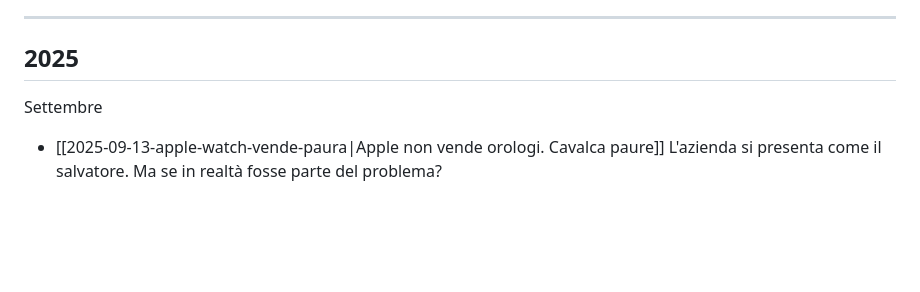
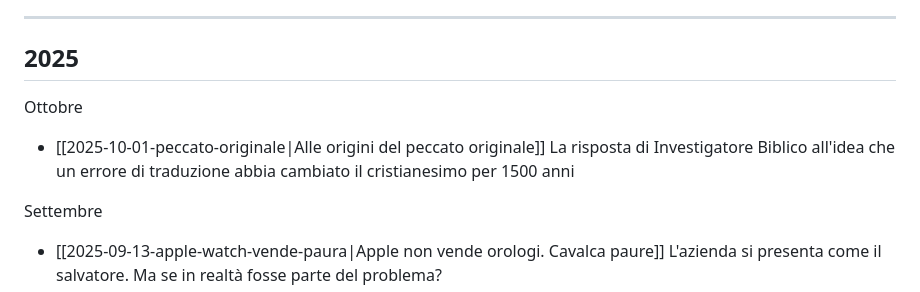
Before and after one commit to yuridiprodo/yuridiprodo.github.io, a Markdown page: pages/archivio.md, the part around the change. Drawn GitHub-style; blank space fills up the shorter version.

```diff
--- a/pages/archivio.md
+++ b/pages/archivio.md
@@ -5,6 +5,10 @@
 ---
 
 ## 2025
+
+Ottobre
+
+- [[2025-10-01-peccato-originale|Alle origini del peccato originale]] La risposta di Investigatore Biblico all'idea che un errore di traduzione abbia cambiato il cristianesimo per 1500 anni
 
 Settembre
 
```
Also changed, not shown: articles/2025-10-01-peccato-originale.md (added, +61 -0 lines), home.md (+2 -2 lines), img/peccato-originale-rubens.jpg (added).
